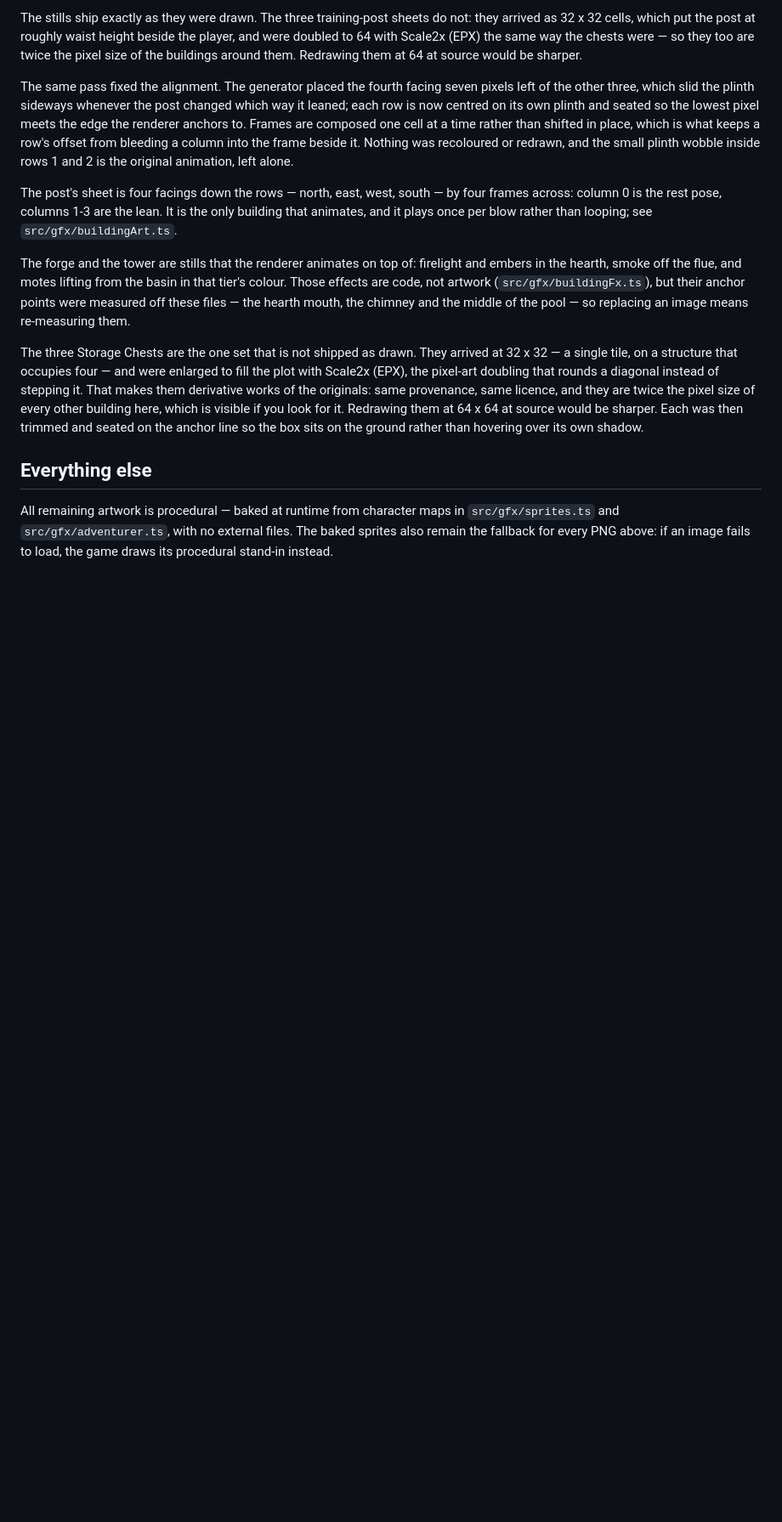
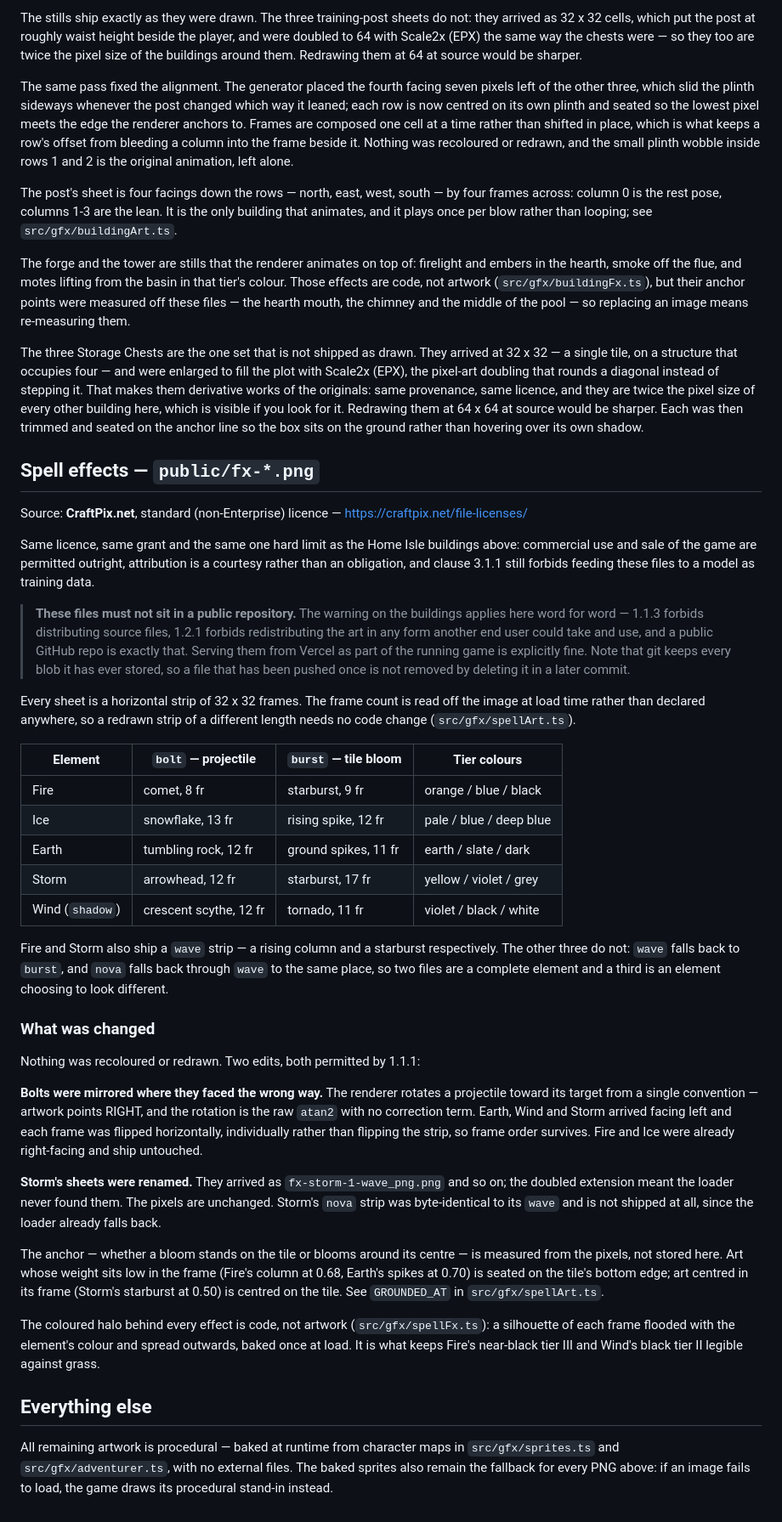
Before and after one commit to apkamapka/bone-isle, a Markdown page: CREDITS.md, the part around the change. Shown at 85% size. GitHub-like rendering; blank space fills up the shorter version.

```diff
--- a/CREDITS.md
+++ b/CREDITS.md
@@ -695,6 +695,68 @@ them at 64 x 64 at source would be sharper. Each was then trimmed and seated on
 the anchor line so the box sits on the ground rather than hovering over its own
 shadow.
 
+## Spell effects — `public/fx-*.png`
+
+Source: **CraftPix.net**, standard (non-Enterprise) licence —
+https://craftpix.net/file-licenses/
+
+Same licence, same grant and the same one hard limit as the Home Isle buildings
+above: commercial use and sale of the game are permitted outright, attribution
+is a courtesy rather than an obligation, and clause 3.1.1 still forbids feeding
+these files to a model as training data.
+
+> **These files must not sit in a public repository.** The warning on the
+> buildings applies here word for word — 1.1.3 forbids distributing source
+> files, 1.2.1 forbids redistributing the art in any form another end user
+> could take and use, and a public GitHub repo is exactly that. Serving them
+> from Vercel as part of the running game is explicitly fine. Note that git
+> keeps every blob it has ever stored, so a file that has been pushed once is
+> not removed by deleting it in a later commit.
+
+Every sheet is a horizontal strip of 32 x 32 frames. The frame count is read
+off the image at load time rather than declared anywhere, so a redrawn strip of
+a different length needs no code change (`src/gfx/spellArt.ts`).
+
+| Element | `bolt` — projectile | `burst` — tile bloom | Tier colours |
+| --- | --- | --- | --- |
+| Fire | comet, 8 fr | starburst, 9 fr | orange / blue / black |
+| Ice | snowflake, 13 fr | rising spike, 12 fr | pale / blue / deep blue |
+| Earth | tumbling rock, 12 fr | ground spikes, 11 fr | earth / slate / dark |
+| Storm | arrowhead, 12 fr | starburst, 17 fr | yellow / violet / grey |
+| Wind (`shadow`) | crescent scythe, 12 fr | tornado, 11 fr | violet / black / white |
+
+Fire and Storm also ship a `wave` strip — a rising column and a starburst
+respectively. The other three do not: `wave` falls back to `burst`, and `nova`
+falls back through `wave` to the same place, so two files are a complete
+element and a third is an element choosing to look different.
+
+### What was changed
+
+Nothing was recoloured or redrawn. Two edits, both permitted by 1.1.1:
+
+**Bolts were mirrored where they faced the wrong way.** The renderer rotates a
+projectile toward its target from a single convention — artwork points RIGHT,
+and the rotation is the raw `atan2` with no correction term. Earth, Wind and
+Storm arrived facing left and each frame was flipped horizontally, individually
+rather than flipping the strip, so frame order survives. Fire and Ice were
+already right-facing and ship untouched.
+
+**Storm's sheets were renamed.** They arrived as `fx-storm-1-wave_png.png` and
+so on; the doubled extension meant the loader never found them. The pixels are
+unchanged. Storm's `nova` strip was byte-identical to its `wave` and is not
+shipped at all, since the loader already falls back.
+
+The anchor — whether a bloom stands on the tile or blooms around its centre —
+is measured from the pixels, not stored here. Art whose weight sits low in the
+frame (Fire's column at 0.68, Earth's spikes at 0.70) is seated on the tile's
+bottom edge; art centred in its frame (Storm's starburst at 0.50) is centred on
+the tile. See `GROUNDED_AT` in `src/gfx/spellArt.ts`.
+
+The coloured halo behind every effect is code, not artwork
+(`src/gfx/spellFx.ts`): a silhouette of each frame flooded with the element's
+colour and spread outwards, baked once at load. It is what keeps Fire's
+near-black tier III and Wind's black tier II legible against grass.
+
 ## Everything else
 
 All remaining artwork is procedural — baked at runtime from character maps in
```
